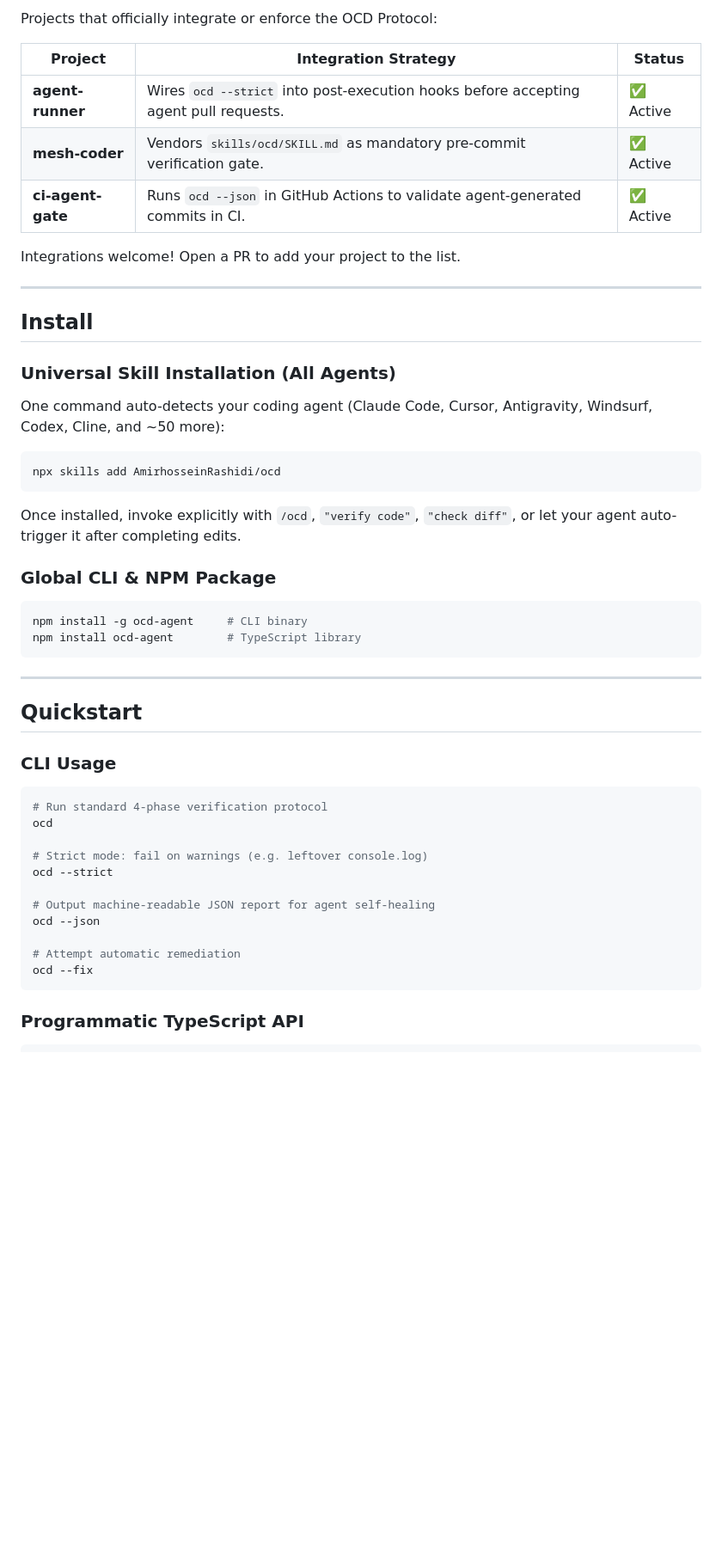
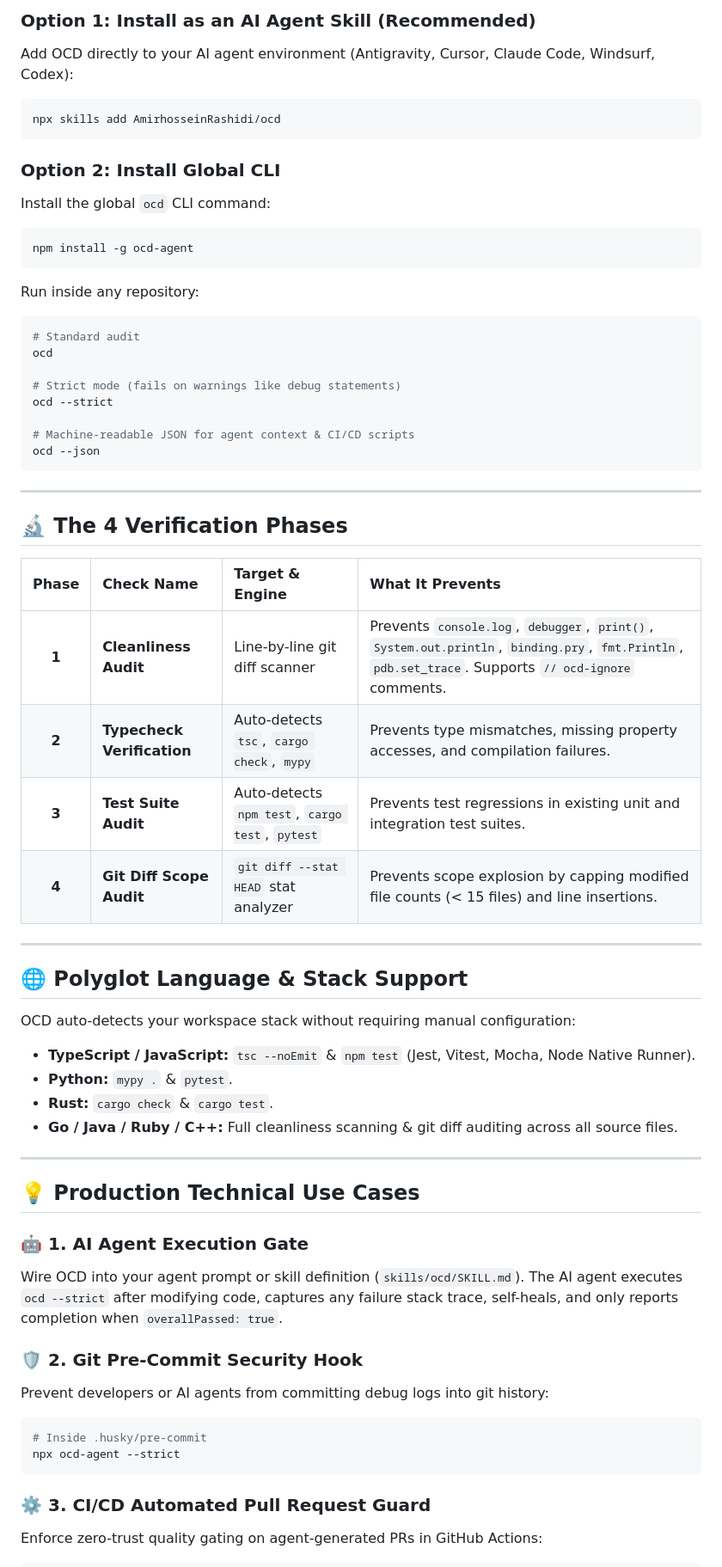
Before and after one commit to amirHosseinRashidi/ocd, a Markdown page: README.md, the part around one of its changes. Shown at 86% size. Drawn GitHub-style; blank space fills up the shorter version.

Commit message:
docs: recreate README with high-converting marketing hook & zero-trust software architecture design

````diff
--- a/README.md
+++ b/README.md
@@ -84,54 +61,67 @@ Independent benchmark evaluation: **Premature Completion Rate 42% → 0%, Uncaug
 
-Projects that officially integrate or enforce the OCD Protocol:
-
-| Project | Integration Strategy | Status |
-|---|---|---|
-| **agent-runner** | Wires `ocd --strict` into post-execution hooks before accepting agent pull requests. | ✅ Active |
-| **mesh-coder** | Vendors `skills/ocd/SKILL.md` as mandatory pre-commit verification gate. | ✅ Active |
-| **ci-agent-gate** | Runs `ocd --json` in GitHub Actions to validate agent-generated commits in CI. | ✅ Active |
-
-Integrations welcome! Open a PR to add your project to the list.
-
----
-
-## Install
-
-### Universal Skill Installation (All Agents)
-
-One command auto-detects your coding agent (Claude Code, Cursor, Antigravity, Windsurf, Codex, Cline, and ~50 more):
+### Option 1: Install as an AI Agent Skill (Recommended)
+Add OCD directly to your AI agent environment (Antigravity, Cursor, Claude Code, Windsurf, Codex):
 
 ```bash
 npx skills add AmirhosseinRashidi/ocd
 ```
 
-Once installed, invoke explicitly with `/ocd`, `"verify code"`, `"check diff"`, or let your agent auto-trigger it after completing edits.
-
-### Global CLI & NPM Package
+### Option 2: Install Global CLI
+Install the global `ocd` CLI command:
 
 ```bash
-npm install -g ocd-agent     # CLI binary
-npm install ocd-agent        # TypeScript library
+npm install -g ocd-agent
+```
+
+Run inside any repository:
+```bash
+# Standard audit
+ocd
+
+# Strict mode (fails on warnings like debug statements)
+ocd --strict
+
+# Machine-readable JSON for agent context & CI/CD scripts
+ocd --json
 ```
 
 ---
 
-## Quickstart
+## 🔬 The 4 Verification Phases
 
-### CLI Usage
+| Phase | Check Name | Target & Engine | What It Prevents |
+| :-: | :--- | :--- | :--- |
+| **1** | **Cleanliness Audit** | Line-by-line git diff scanner | Prevents `console.log`, `debugger`, `print()`, `System.out.println`, `binding.pry`, `fmt.Println`, `pdb.set_trace`. Supports `// ocd-ignore` comments. |
+| **2** | **Typecheck Verification** | Auto-detects `tsc`, `cargo check`, `mypy` | Prevents type mismatches, missing property accesses, and compilation failures. |
+| **3** | **Test Suite Audit** | Auto-detects `npm test`, `cargo test`, `pytest` | Prevents test regressions in existing unit and integration test suites. |
+| **4** | **Git Diff Scope Audit** | `git diff --stat HEAD` stat analyzer | Prevents scope explosion by capping modified file counts (&lt; 15 files) and line insertions. |
+
+---
+
+## 🌐 Polyglot Language & Stack Support
+
+OCD auto-detects your workspace stack without requiring manual configuration:
+
+- **TypeScript / JavaScript:** `tsc --noEmit` & `npm test` (Jest, Vitest, Mocha, Node Native Runner).
+- **Python:** `mypy .` & `pytest`.
+- **Rust:** `cargo check` & `cargo test`.
+- **Go / Java / Ruby / C++:** Full cleanliness scanning & git diff auditing across all source files.
+
+---
+
+## 💡 Production Technical Use Cases
+
+### 🤖 1. AI Agent Execution Gate
+Wire OCD into your agent prompt or skill definition (`skills/ocd/SKILL.md`). The AI agent executes `ocd --strict` after modifying code, captures any failure stack trace, self-heals, and only reports completion when `overallPassed: true`.
+
+### 🛡️ 2. Git Pre-Commit Security Hook
+Prevent developers or AI agents from committing debug logs into git history:
 
 ```bash
-# Run standard 4-phase verification protocol
-ocd
-
-# Strict mode: fail on warnings (e.g. leftover console.log)
-ocd --strict
-
-# Output machine-readable JSON report for agent self-healing
-ocd --json
-
-# Attempt automatic remediation
-ocd --fix
+# Inside .husky/pre-commit
+npx ocd-agent --strict
 ```
 
-### Programmatic TypeScript API
+### ⚙️ 3. CI/CD Automated Pull Request Guard
+Enforce zero-trust quality gating on agent-generated PRs in GitHub Actions:
 
````
Also changed, not shown: other parts of README.md (+85 -149 lines).
